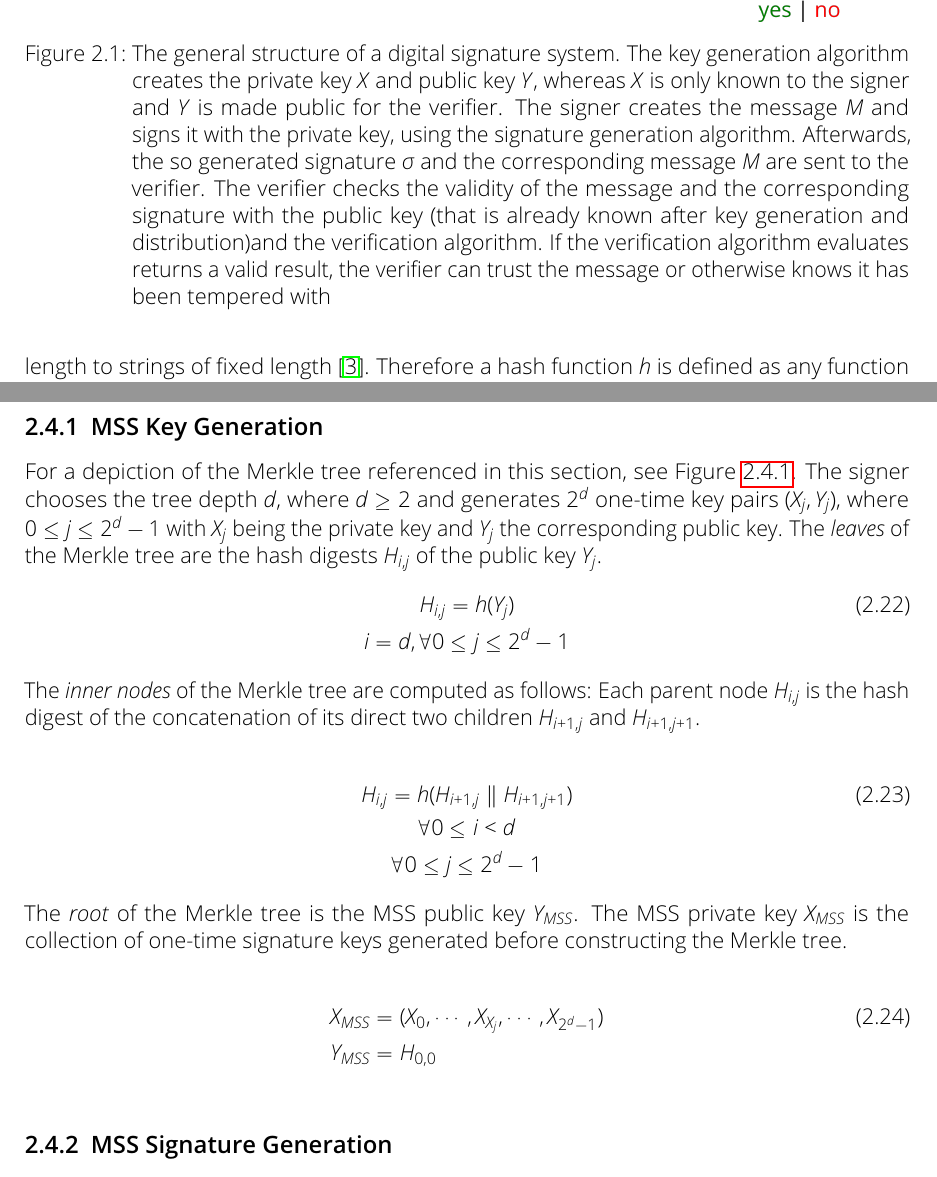
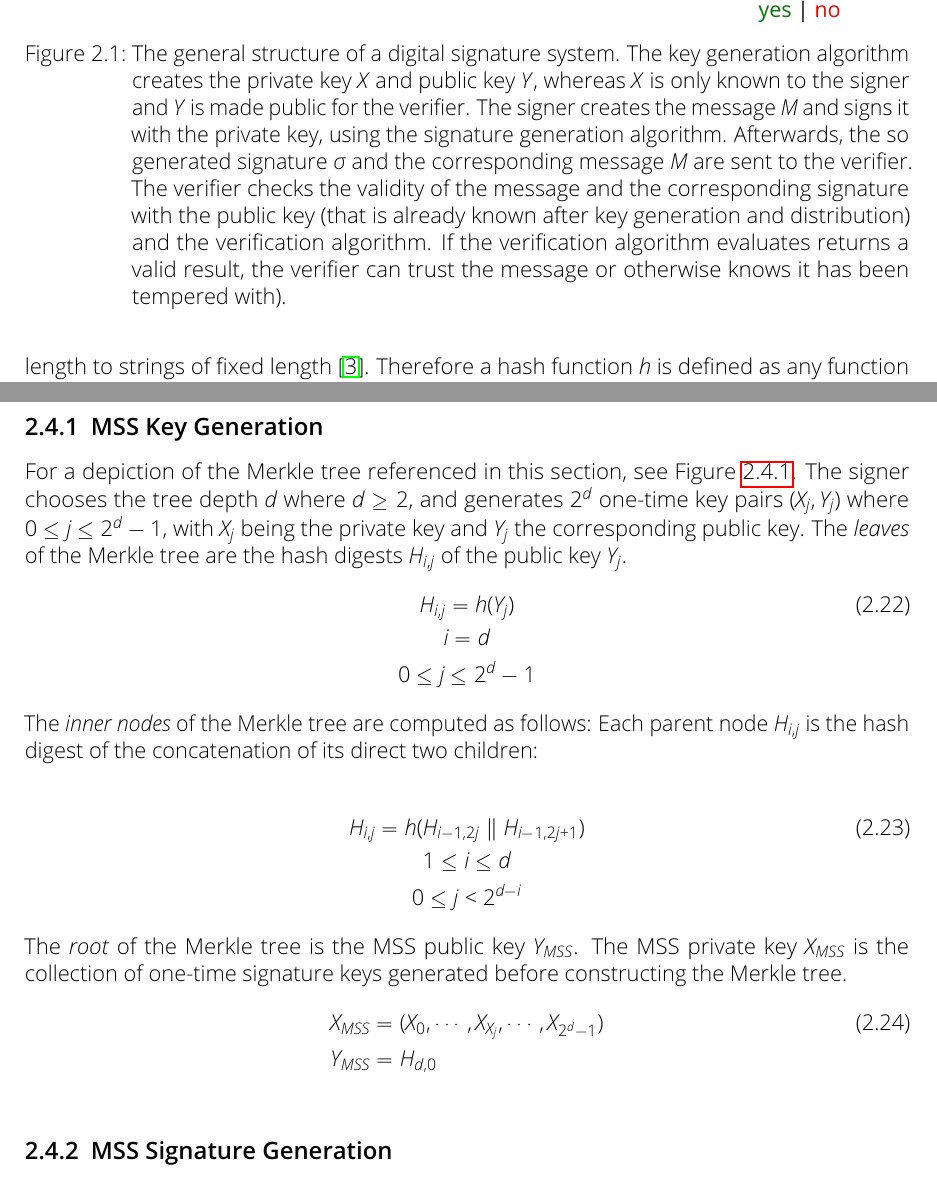
Before and after one commit to Amyy/master_thesis, a LaTeX thesis (thesis.tex, which reads chapters/background.tex): two parts of pages 7 and 11 of 15, joined at a grey line, cut so that both start at the same text. Compiled offline with pdfLaTeX.

Commit message:
Invert Tree-indizes according to Buchmann-paper: Done for 'MSS Key Generation' section
Changed Equations+Text to reverse depth-order of tree, now root is NOT H_0,0 but H_d,0

```diff
--- a/chapters/background.tex
+++ b/chapters/background.tex
@@ -15,7 +15,7 @@ To ensure the above mentioned properties of digital signatures, a digital signat
 \begin{figure}
 \centering
 \includegraphics[width=\linewidth]{images/Background/Digital_Signaturesystem_Simple.png}
-\caption{The general structure of a digital signature system. The key generation algorithm creates the private key~$X$ and public key~$Y$, whereas $X$ is only known to the signer and $Y$ is made public for the verifier. The signer creates the message $M$ and signs it with the private key, using the signature generation algorithm. Afterwards, the so generated signature~$\sigma$ and the corresponding message~$M$ are sent to the verifier. The verifier checks the validity of the message and the corresponding signature with the public key (that is already known after key generation and distribution)and the verification algorithm. If the verification algorithm evaluates returns a valid result, the verifier can trust the message or otherwise knows it has been tempered with}
+\caption{The general structure of a digital signature system. The key generation algorithm creates the private key~$X$ and public key~$Y$, whereas $X$ is only known to the signer and $Y$ is made public for the verifier. The signer creates the message $M$ and signs it with the private key, using the signature generation algorithm. Afterwards, the so generated signature~$\sigma$ and the corresponding message~$M$ are sent to the verifier. The verifier checks the validity of the message and the corresponding signature with the public key (that is already known after key generation and distribution) and the verification algorithm. If the verification algorithm evaluates returns a valid result, the verifier can trust the message or otherwise knows it has been tempered with).}
 \label{img:digital_sign_system_simple}
 \end{figure}
 
@@ -246,25 +247,26 @@ This concept is denoted as \textit{Merkle signature scheme (MSS)} and it works w
 
 \subsection{MSS Key Generation}
 For a depiction of the Merkle tree referenced in this section, see Figure~\ref{img:merkle_tree}.
-The signer chooses the tree depth~$d$, where $d \geq 2$ and generates $2^d$ one-time key pairs $(X_j, Y_j)$, where $0 \leq j \leq 2^d-1$ with $X_j$ being the private key and $Y_j$ the corresponding public key. The \textit{leaves} of the Merkle tree are the hash digests $H_{i,j}$ of the public key $Y_j$.
+The signer chooses the tree depth~$d$ where $d \geq 2$, and generates $2^d$ one-time key pairs $(X_j, Y_j)$ where $0 \leq j \leq 2^d-1$, with $X_j$ being the private key and $Y_j$ the corresponding public key. The \textit{leaves} of the Merkle tree are the hash digests $H_{i,j}$ of the public key $Y_j$.
 \begin{gather}
 \label{eq:leaf_merkle_tree:hash_digest_publ_key_Y}
 H_{i,j} = h(Y_j) \\
-i = d , \forall 0 \leq j \leq 2^d - 1 \nonumber
+i = d \nonumber \\
+0 \leq j \leq 2^d - 1 \nonumber
 \end{gather}
-The \textit{inner nodes} of the Merkle tree are computed as follows: Each parent node $H_{i,j}$ is the hash digest of the concatenation of its direct two children $H_{i+1,j}$ and $H_{i+1,j+1}$.
+The \textit{inner nodes} of the Merkle tree are computed as follows: Each parent node $H_{i,j}$ is the hash digest of the concatenation of its direct two children: % $H_{i+1,j}$ and $H_{i+1,j+1}$.
 
 % ! wichtig dass 0 <= i < d weil Blätter zählen nicht mit
 \begin{gather}
-H_{i,j} = h(H_{i+1,j} \concat H_{i+1,j+1}) \\
-\forall 0 \leq i < d \nonumber \\
-\forall 0 \leq j \leq 2^d - 1 \nonumber
+H_{i,j} = h(H_{i-1,2j} \concat H_{i-1,2j+1}) \\
+1 \leq i \leq d \nonumber \\
+0 \leq j < 2^{d - i} \nonumber
 \end{gather}
 The \textit{root} of the Merkle tree is the MSS public key~$Y_{MSS}$. The MSS private key~$X_{MSS}$ is the collection of one-time signature keys generated before constructing the Merkle tree.
-
+% Y_mss = H_d,0 because d=height of tree
 \begin{align}
 X_{MSS} &= (X_0, \cdots, X_{X_j}, \cdots, X_{2^d - 1} ) \\
-Y_{MSS} &= H_{0,0} \nonumber
+Y_{MSS} &= H_{d,0} \nonumber
 \end{align}
 
 
```
Also changed, not shown: chapters/background.tex (1 more changed lines).
